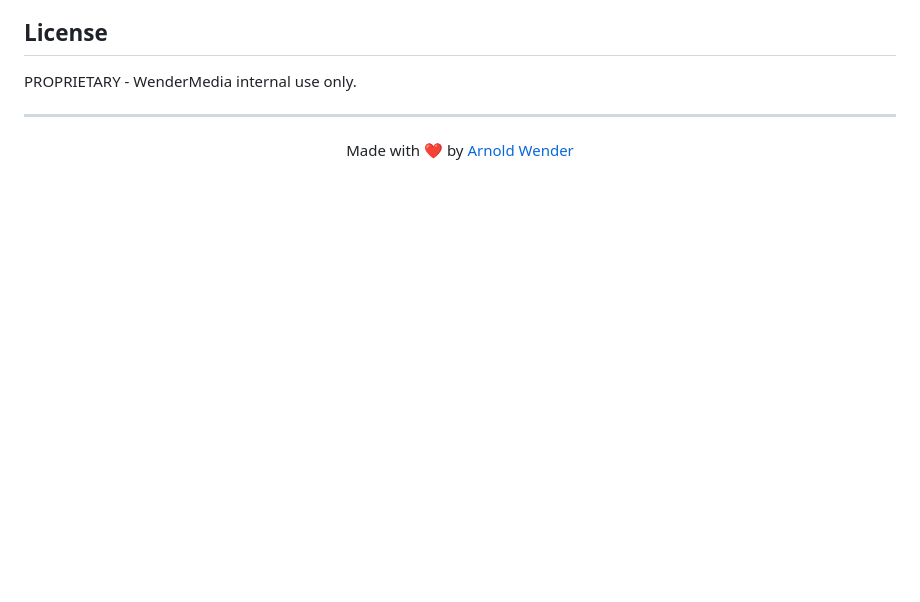
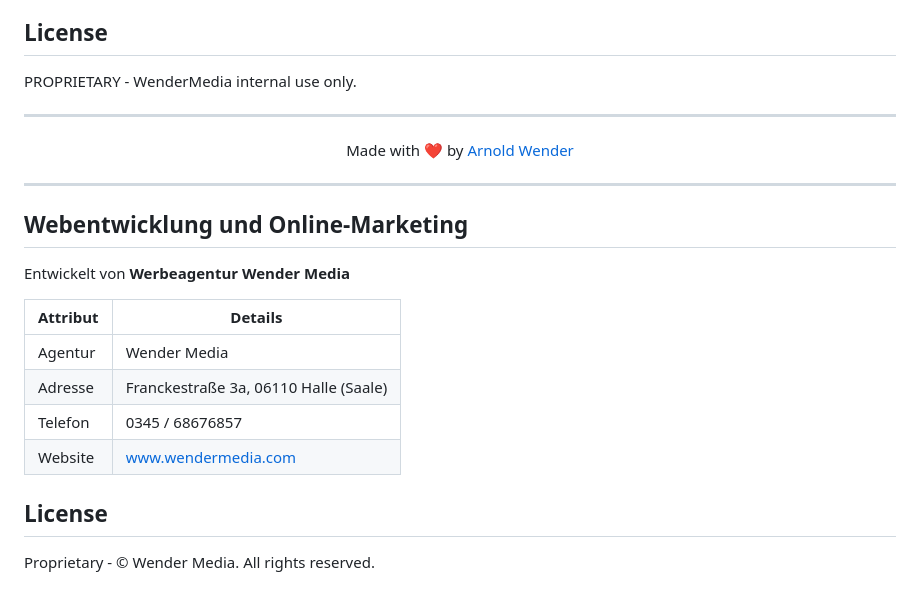
Before and after one commit to arnoldwender/wm-project-astro-components, a Markdown page: README.md, the part around the change. Rendered like a GitHub page; blank space fills up the shorter version.

Commit message:
[Docs] Add Wender Media copyright notice to README

```diff
--- a/README.md
+++ b/README.md
@@ -442,3 +442,21 @@ PROPRIETARY - WenderMedia internal use only.
 <p align="center">
   Made with ❤️ by <a href="mailto:arnold.wender@gmail.com">Arnold Wender</a>
 </p>
+
+
+---
+
+## Webentwicklung und Online-Marketing
+
+Entwickelt von **Werbeagentur Wender Media**
+
+| Attribut | Details |
+|----------|---------|
+| Agentur | Wender Media |
+| Adresse | Franckestraße 3a, 06110 Halle (Saale) |
+| Telefon | 0345 / 68676857 |
+| Website | [www.wendermedia.com](https://www.wendermedia.com) |
+
+## License
+
+Proprietary - © Wender Media. All rights reserved.
```
